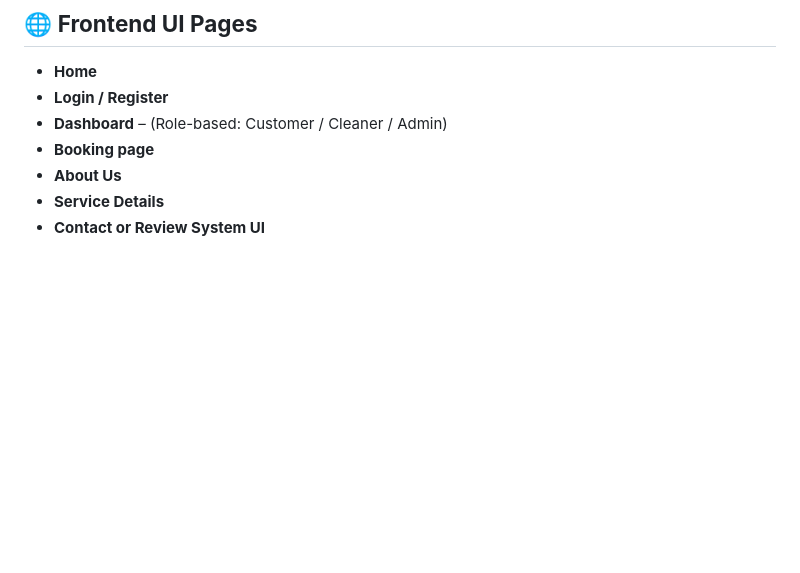
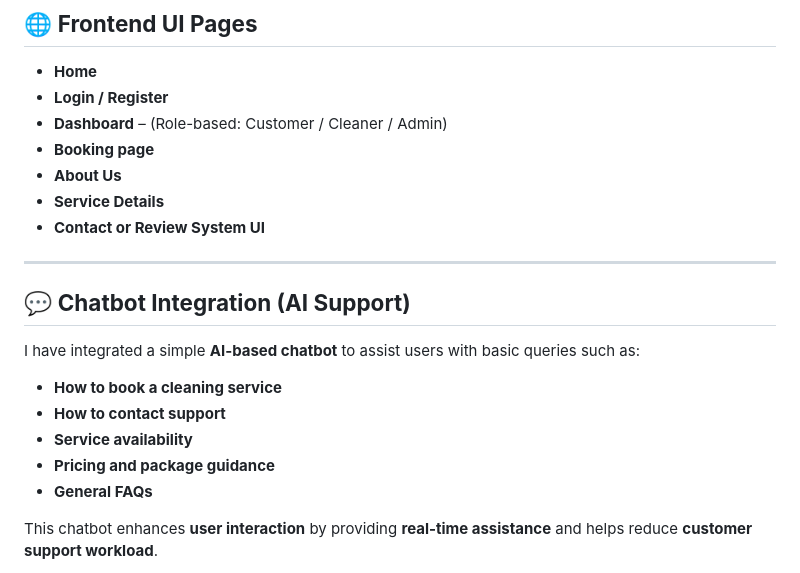
Before and after one commit to asharma151515/CP3407--Advanced-Software-Engineering, a Markdown page: TECH_STACK.md, the part around the change printed below. GitHub-like rendering; blank space fills up the shorter version.

```diff
--- a/TECH_STACK.md
+++ b/TECH_STACK.md
@@ -53,3 +49,19 @@
 - **About Us**
 - **Service Details**
 - **Contact or Review System UI**
+
+---
+
+## 💬 **Chatbot Integration (AI Support)**
+
+I have integrated a simple **AI-based chatbot** to assist users with basic queries such as:
+
+- **How to book a cleaning service**
+- **How to contact support**
+- **Service availability**
+- **Pricing and package guidance**
+- **General FAQs**
+
+This chatbot enhances **user interaction** by providing **real-time assistance** and helps reduce **customer support workload**.
+
+
```
Also changed, not shown: other parts of TECH_STACK.md (+15 -4 lines).
